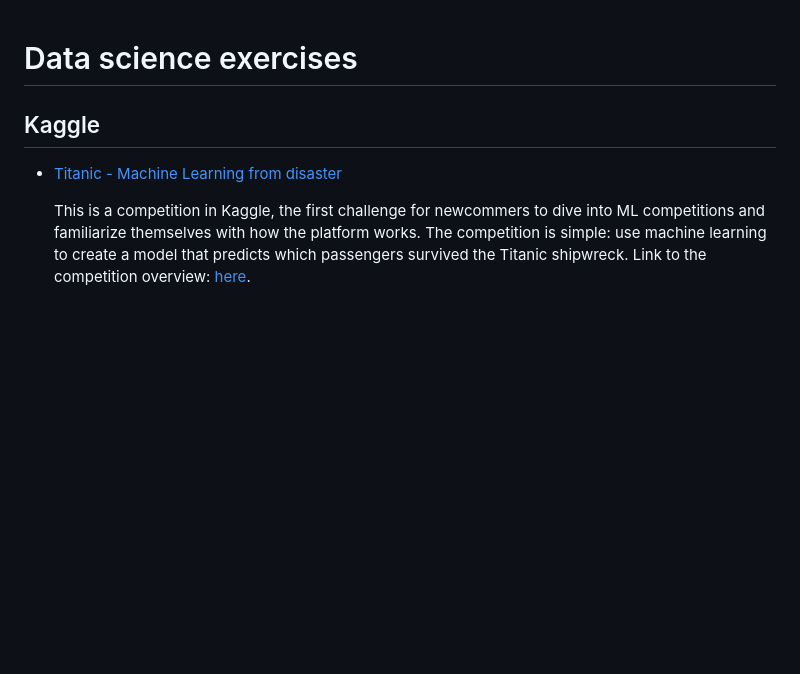
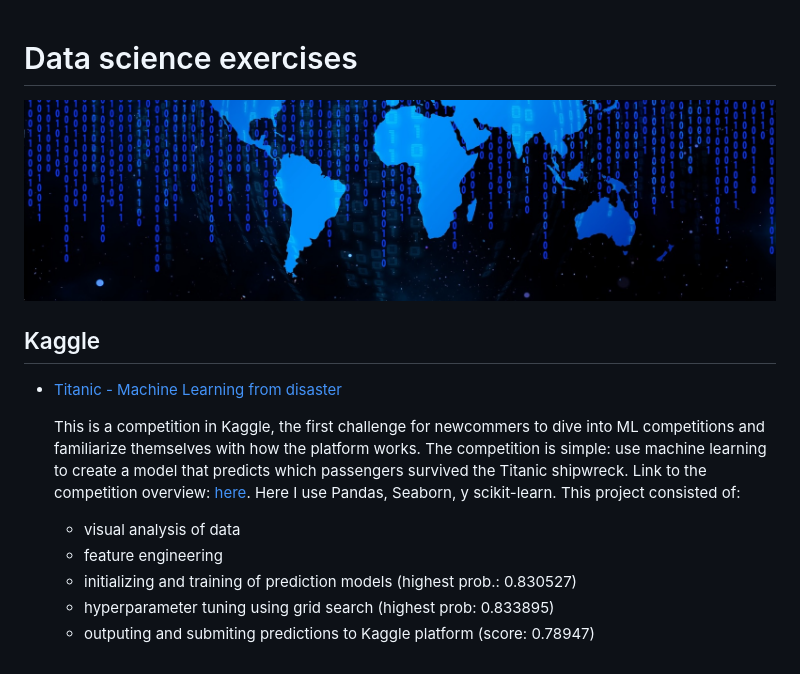
Before and after one commit to JAMorello/data-science-exercises, a Markdown page: README.md, the part around the change. Drawn GitHub-style; pictures changed too: banner003.jpg (added); blank space fills up the shorter version.

```diff
--- a/README.md
+++ b/README.md
@@ -1,6 +1,16 @@
 # Data science exercises
+
+![Banner](banner003.jpg)
 
 ## Kaggle
 - [Titanic - Machine Learning from disaster](https://github.com/JAMorello/data-science-exercises/tree/master/Kaggle/Titanic)
 
-  This is a competition in Kaggle, the first challenge for newcommers to dive into ML competitions and familiarize themselves with how the platform works. The competition is simple: use machine learning to create a model that predicts which passengers survived the Titanic shipwreck. Link to the competition overview: [here](https://www.kaggle.com/c/titanic).
+  This is a competition in Kaggle, the first challenge for newcommers to dive into ML competitions and familiarize
+  themselves with how the platform works. The competition is simple: use machine learning to create a model that predicts
+  which passengers survived the Titanic shipwreck. Link to the competition overview: [here](https://www.kaggle.com/c/titanic).
+  Here I use Pandas, Seaborn, y scikit-learn. This project consisted of:
+    - visual analysis of data
+    - feature engineering
+    - initializing and training of prediction models (highest prob.: 0.830527)
+    - hyperparameter tuning using grid search (highest prob: 0.833895)
+    - outputing and submiting predictions to Kaggle platform (score: 0.78947)
```
